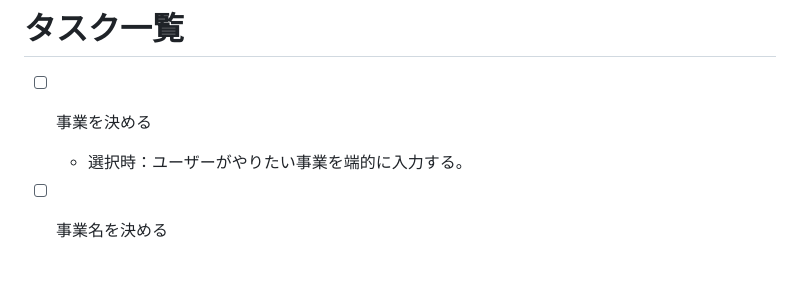
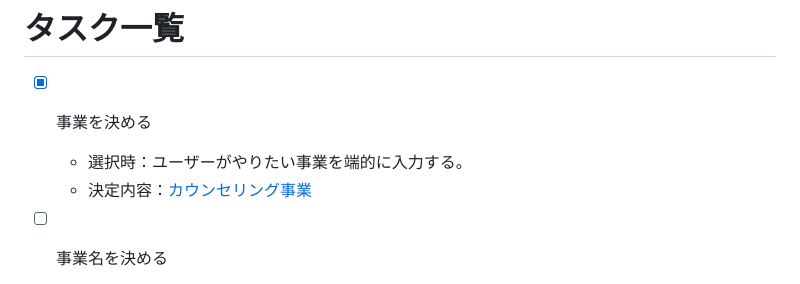
Before and after one commit to gakkii415/startup-simulator, a Markdown page: ventures/venture-001/tasks.md, the part around the change. GitHub-like rendering.

Commit message:
カウンセリング事業を記録し「事業を決める」を完了

```diff
--- a/ventures/venture-001/tasks.md
+++ b/ventures/venture-001/tasks.md
@@ -1,7 +1,8 @@
 # タスク一覧
 
-- [ ] 事業を決める
+- [x] 事業を決める
   - 選択時：ユーザーがやりたい事業を端的に入力する。
+  - 決定内容：[カウンセリング事業](artifacts/business.md)
 
 - [ ] 事業名を決める
   - 選択時：事業内容に合う名前をAIが15個ほどアイデア出しし、ユーザーが最終的な仮事業名を決める。
```
Also changed, not shown: 1 other file.
